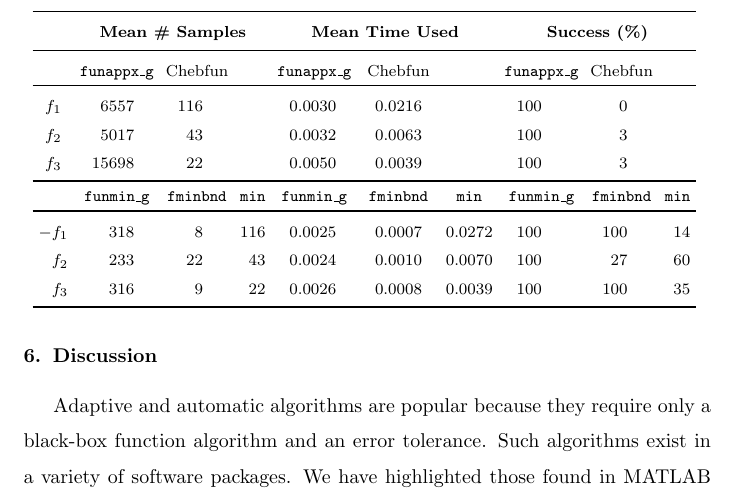
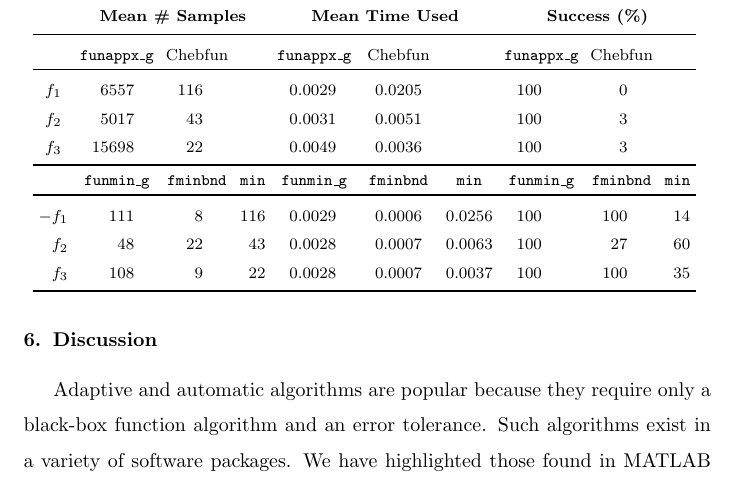
Before and after one commit to xtong5/LocalAdaptiveAppxOpt, a LaTeX paper (TraubMemorialPaper_ver_c.tex): part of page 25 of 29, cut so that both start at the same text. Compiled offline with pdfLaTeX.

Commit message:
Update table 1

```diff
--- a/TraubMemorialPaper_ver_c.tex
+++ b/TraubMemorialPaper_ver_c.tex
@@ -1271,13 +1271,13 @@ no greater than the error tolerance.
 			\multicolumn{3}{c}{\funappxg}  &   \multicolumn{3}{c}{Chebfun}
 			\\ \toprule
 			$f_1$  &&
-			6557 &&& 116  &&&&	0.0030  &&& 0.0216  &&&& 100  &&& 0
+			6557 &&& 116  &&&&	0.0029  &&& 0.0205  &&&& 100  &&& 0
 			\\
 			$f_2$  &&
-			5017  &&&  43 &&&&  0.0032  &&& 0.0063 &&&& 100  &&& 3
+			5017  &&&  43 &&&&  0.0031  &&& 0.0051 &&&& 100  &&& 3
 			\\
 			$f_3$  &&
-			15698 &&& 22  &&&& 0.0050  &&& 0.0039  &&&& 100  &&&  3
+			15698 &&& 22  &&&& 0.0049  &&& 0.0036  &&&& 100  &&&  3
 			\\ \bottomrule
 			 &
 			\multicolumn{3}{c}{\funming} &  \multicolumn{3}{c}{\fminbnd}  &
@@ -1288,13 +1288,13 @@ no greater than the error tolerance.
 			\multicolumn{1}{c}{\texttt{min}}
 			\\ \toprule
 			$-f_1$   &&
-			318 &&&  8 && 116 &&  0.0025 &&& 0.0007 && 0.0272 &&
+			111&&&  8 && 116 &&  0.0029 &&& 0.0006 && 0.0256 &&
 			100 &&& 100 && 14
 			\\ $\phantom{-}f_2$ &&
-			233 &&& 22 && 43 && 0.0024 &&& 0.0010 && 0.0070 &&
+			48 &&& 22 && 43 && 0.0028 &&& 0.0007 && 0.0063 &&
 			100 &&& 27 && 60
 			\\ $\phantom{-}f_3$ &&
-			316 &&& 9 && 22 && 0.0026 &&& 0.0008 && 0.0039 &&
+			108 &&& 9 && 22 && 0.0028 &&& 0.0007 && 0.0037 &&
 			100 &&&  100 && 35
 			\\ \bottomrule
 		\end{tabular}
```
